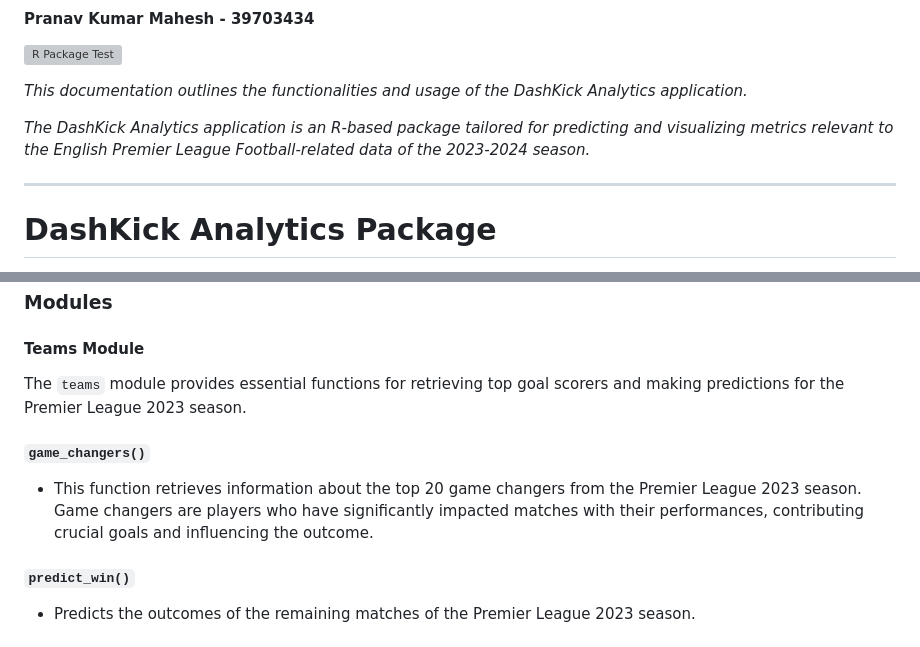
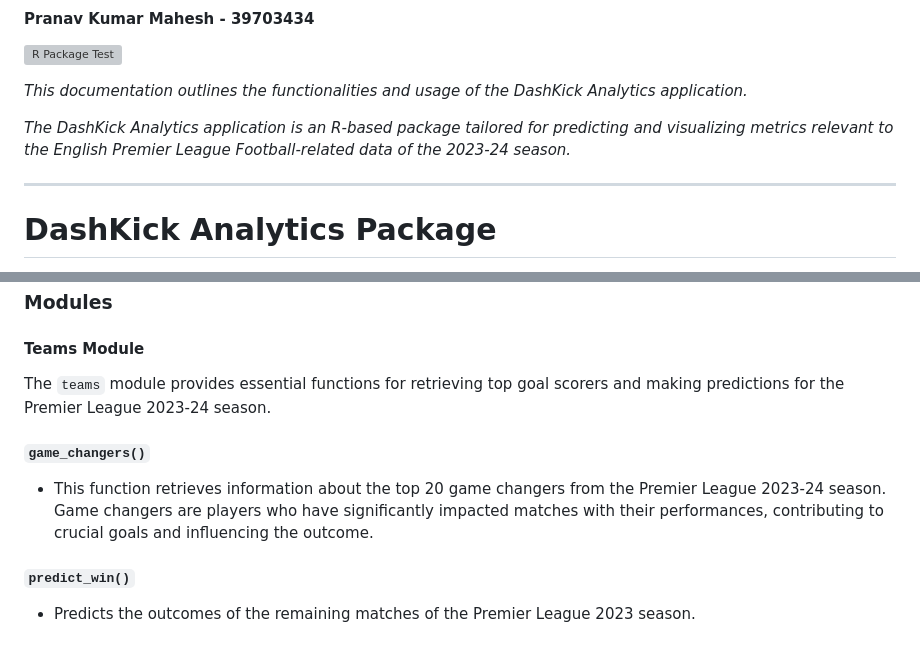
Before and after one commit to nccoutinho/DashKick_Analytics, a Markdown page: README.md, 2 parts joined by grey strips. Drawn GitHub-style; grey boxes are pictures that could not be loaded.

Commit message:
Update README.md minor changes - game_changers()

```diff
--- a/README.md
+++ b/README.md
@@ -9,7 +9,7 @@
 
 _This documentation outlines the functionalities and usage of the DashKick Analytics application._
 
-_The DashKick Analytics application is an R-based package tailored for predicting and visualizing metrics relevant to the English Premier League Football-related data of the 2023-2024 season._
+_The DashKick Analytics application is an R-based package tailored for predicting and visualizing metrics relevant to the English Premier League Football-related data of the 2023-24 season._
 
 ---
 
@@ -27,10 +27,10 @@ For this project, we chose the API-Football as the Restful API, offering rich so
 
 #### Teams Module
 
-The `teams` module provides essential functions for retrieving top goal scorers and making predictions for the Premier League 2023 season.
+The `teams` module provides essential functions for retrieving top goal scorers and making predictions for the Premier League 2023-24 season.
 
 ##### `game_changers()`
-   - This function retrieves information about the top 20 game changers from the Premier League 2023 season. Game changers are players who have significantly impacted matches with their performances, contributing crucial goals and influencing the outcome.
+   - This function retrieves information about the top 20 game changers from the Premier League 2023-24 season. Game changers are players who have significantly impacted matches with their performances, contributing to crucial goals and influencing the outcome.
 
 ##### `predict_win()`
    - Predicts the outcomes of the remaining matches of the Premier League 2023 season.
```
